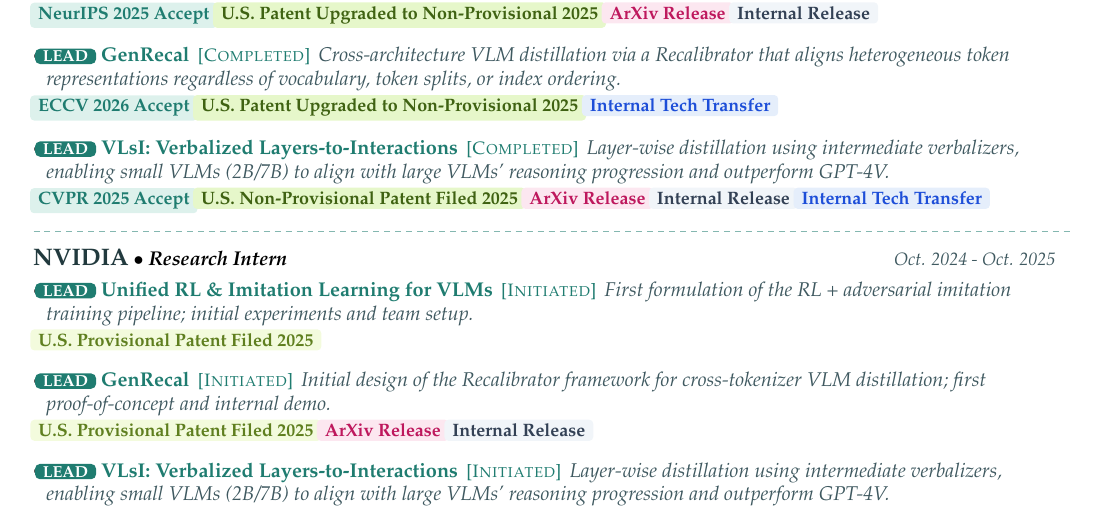
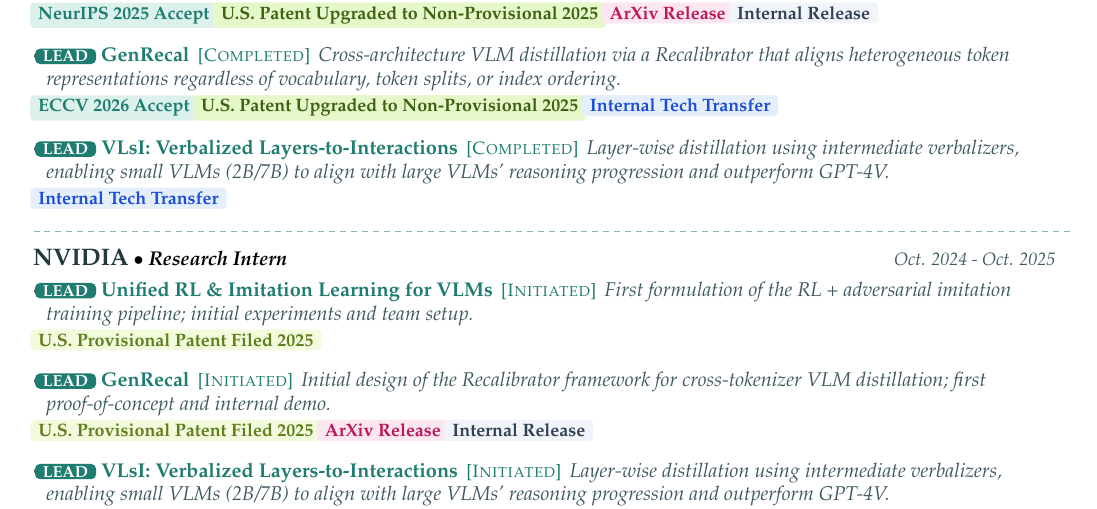
Before and after one commit to ByungKwanLee/ByungKwanLee-CV, a LaTeX document (main.tex): part of page 1 of 5, cut so that both start at the same text. Compiled offline with pdfLaTeX.

Commit message:
Keep only Internal Tech Transfer on full-time VLsI item

```diff
--- a/main.tex
+++ b/main.tex
@@ -328,7 +328,7 @@
         \\[0.4mm]\hspace*{-1mm}\venuebadge{ECCV 2026 Accept}~\patentbadge{U.S. Patent Upgraded to Non-Provisional 2025}~\techbadge{Internal Tech Transfer}
         \vspace{1.2mm}
       \item \leadRole{LEAD}~\href{https://byungkwanlee.github.io/VLsI-page/}{\textbf{VLsI: Verbalized Layers-to-Interactions}} \,{\footnotesize\color{accentDark}[\textsc{Completed}]}\, \textit{\color{mutedGray}\small Layer-wise distillation using intermediate verbalizers, enabling small VLMs (2B/7B) to align with large VLMs' reasoning progression and outperform GPT-4V.}
-        \\[0.4mm]\hspace*{-1mm}\venuebadge{CVPR 2025 Accept}~\patentbadge{U.S. Non-Provisional Patent Filed 2025}~\arxivbadge{ArXiv Release}~\statusbadge{Internal Release}~\techbadge{Internal Tech Transfer}
+        \\[0.4mm]\hspace*{-1mm}\techbadge{Internal Tech Transfer}
       \resumeItemListEnd
     \dashedDivider
     \resumeSubheading
```
Also changed, not shown: 1 other file.
